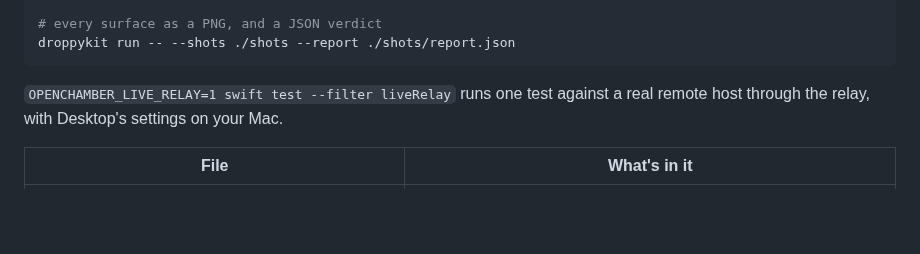
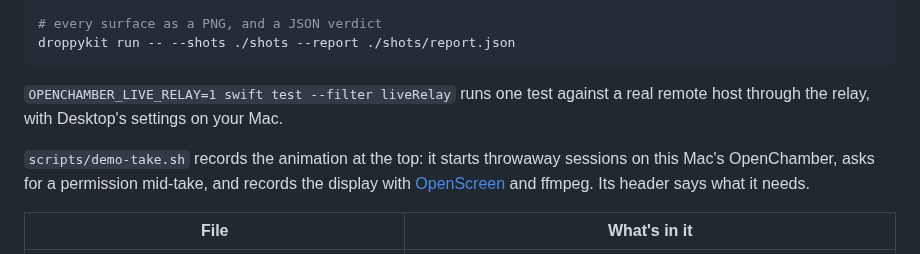
Before and after one commit to JosueGalRe/openchamber-droplet, a Markdown page: README.md, the part around one of its changes. GitHub-like rendering; blank space fills up the shorter version.

```diff
--- a/README.md
+++ b/README.md
@@ -160,6 +168,11 @@ droppykit run -- --shots ./shots --report ./shots/report.json
 `OPENCHAMBER_LIVE_RELAY=1 swift test --filter liveRelay` runs one test against a real
 remote host through the relay, with Desktop's settings on your Mac.
 
+`scripts/demo-take.sh` records the animation at the top: it starts throwaway sessions on
+this Mac's OpenChamber, asks for a permission mid-take, and records the display with
+[OpenScreen](https://github.com/getopenscreen/openscreen) and ffmpeg. Its header says what it
+needs.
+
 | File | What's in it |
 | --- | --- |
 | `Sources/Openchamber/OpenchamberDroplet.swift` | The droplet: surfaces, notch cards, shortcuts, the harness sample |
```
Also changed, not shown: other parts of README.md (+13 -5 lines), docs/images/notch-card.png (deleted), docs/images/real-card.png (added), docs/images/real-done.png (added), docs/images/real-usage.png (added), docs/images/usage.png (deleted), 2 other files.
